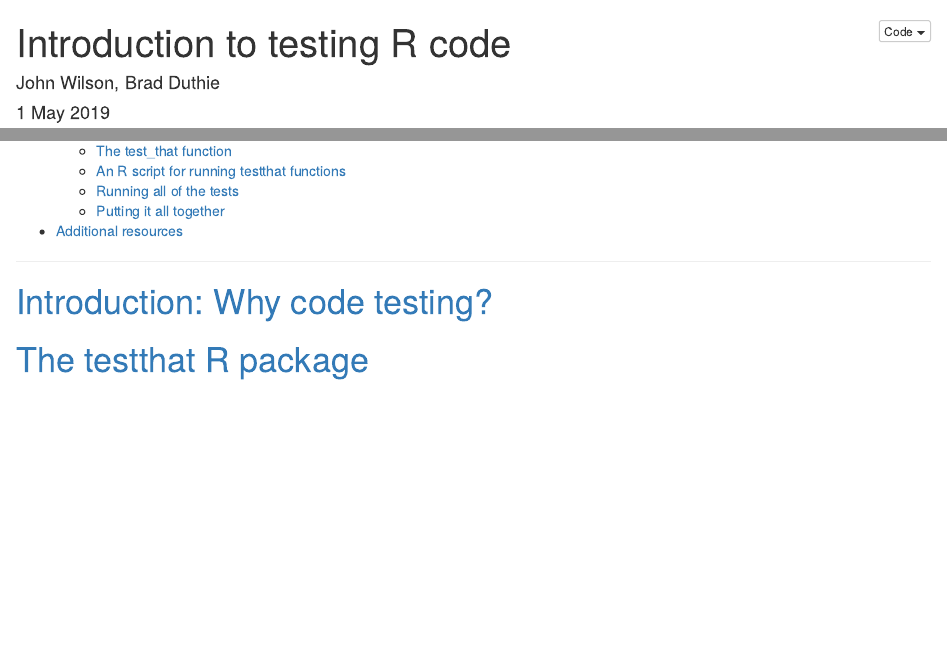
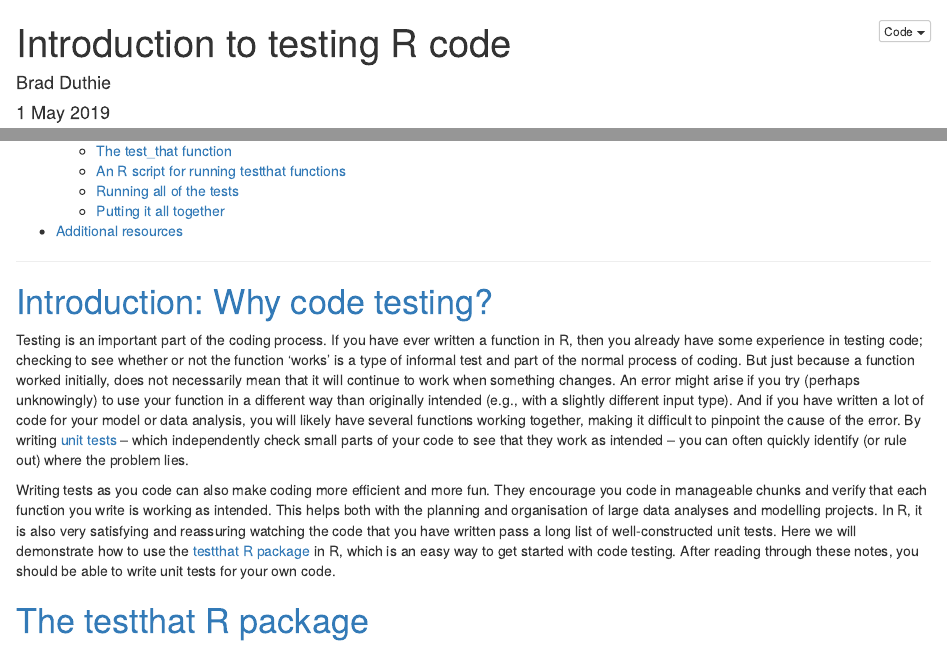
Before and after one commit to StirlingCodingClub/code_testing, an R Markdown document (testing_notes.Rmd): the page in a window 1100 px wide, from its top, and a second part further down, joined at a grey line. Rendered offline with R 4.5, knitr and Pandoc, with nearby package versions.

Commit message:
Small change

```diff
--- a/testing_notes.Rmd
+++ b/testing_notes.Rmd
@@ -1,6 +1,6 @@
 ---
 title: "Introduction to testing R code"
-author: "John Wilson, Brad Duthie"
+author: "Brad Duthie"
 date: "1 May 2019"
 output:
     html_document:
@@ -31,6 +31,10 @@ Contents
 
 <a name="intro">Introduction: Why code testing?</a>
 ================================================================================
+
+Testing is an important part of the coding process. If you have ever written a function in R, then you already have some experience in testing code; checking to see whether or not the function 'works' is a type of informal test and part of the normal process of coding. But just because a function worked initially, does not necessarily mean that it will continue to work when something changes. An error might arise if you try (perhaps unknowingly) to use your function in a different way than originally intended (e.g., with a slightly different input type). And if you have written a lot of code for your model or data analysis, you will likely have several functions working together, making it difficult to pinpoint the cause of the error. By writing [unit tests](https://www.toptal.com/qa/how-to-write-testable-code-and-why-it-matters) -- which independently check small parts of your code to see that they work as intended -- you can often quickly identify (or rule out) where the problem lies.
+
+Writing tests as you code can also make coding more efficient and more fun. They encourage you code in manageable chunks and verify that each function you write is working as intended. This helps both with the planning and organisation of large data analyses and modelling projects. In R, it is also very satisfying and reassuring watching the code that you have written pass a long list of well-constructed unit tests. Here we will demonstrate how to use the [testthat R package](https://github.com/r-lib/testthat) in R, which is an easy way to get started with code testing. After reading through these notes, you should be able to write unit tests for your own code.
 
 
 
```
Also changed, not shown: testing_notes.html.
